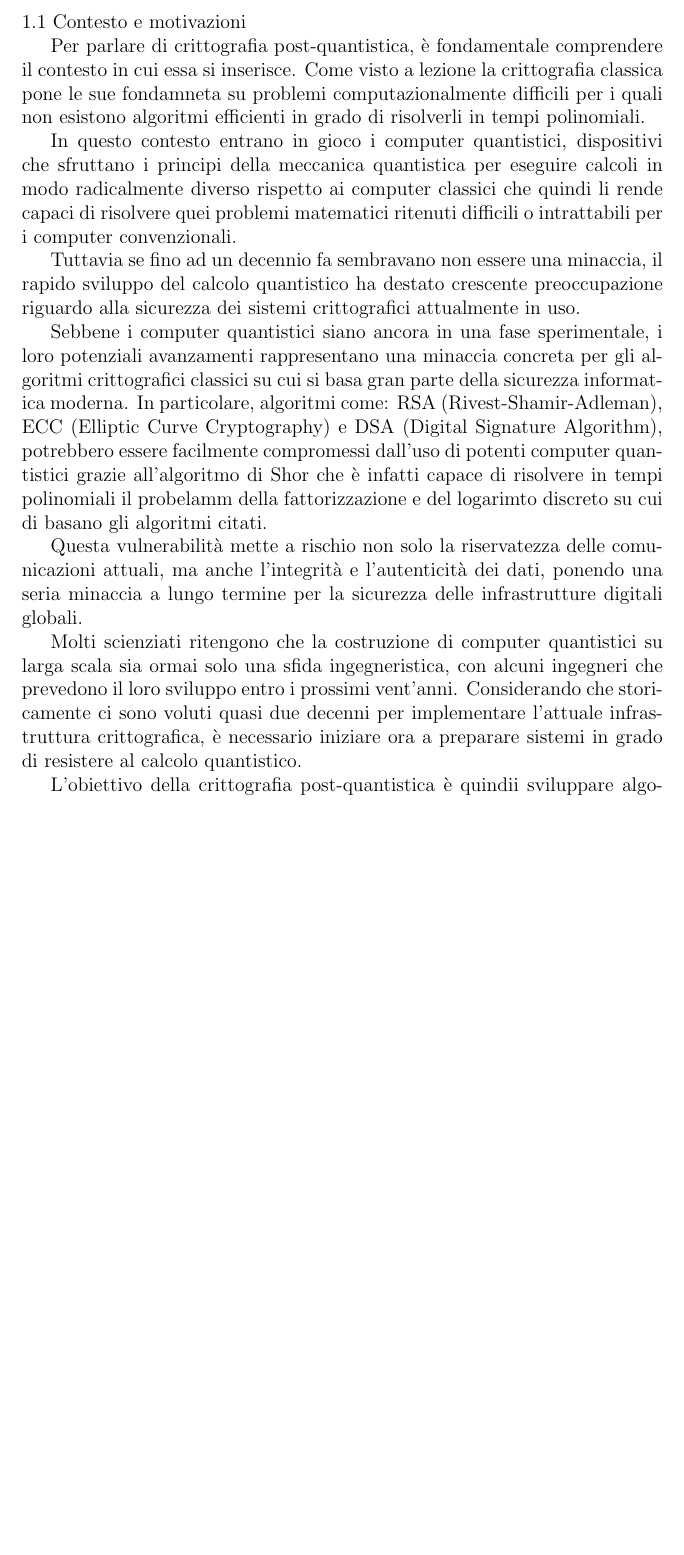
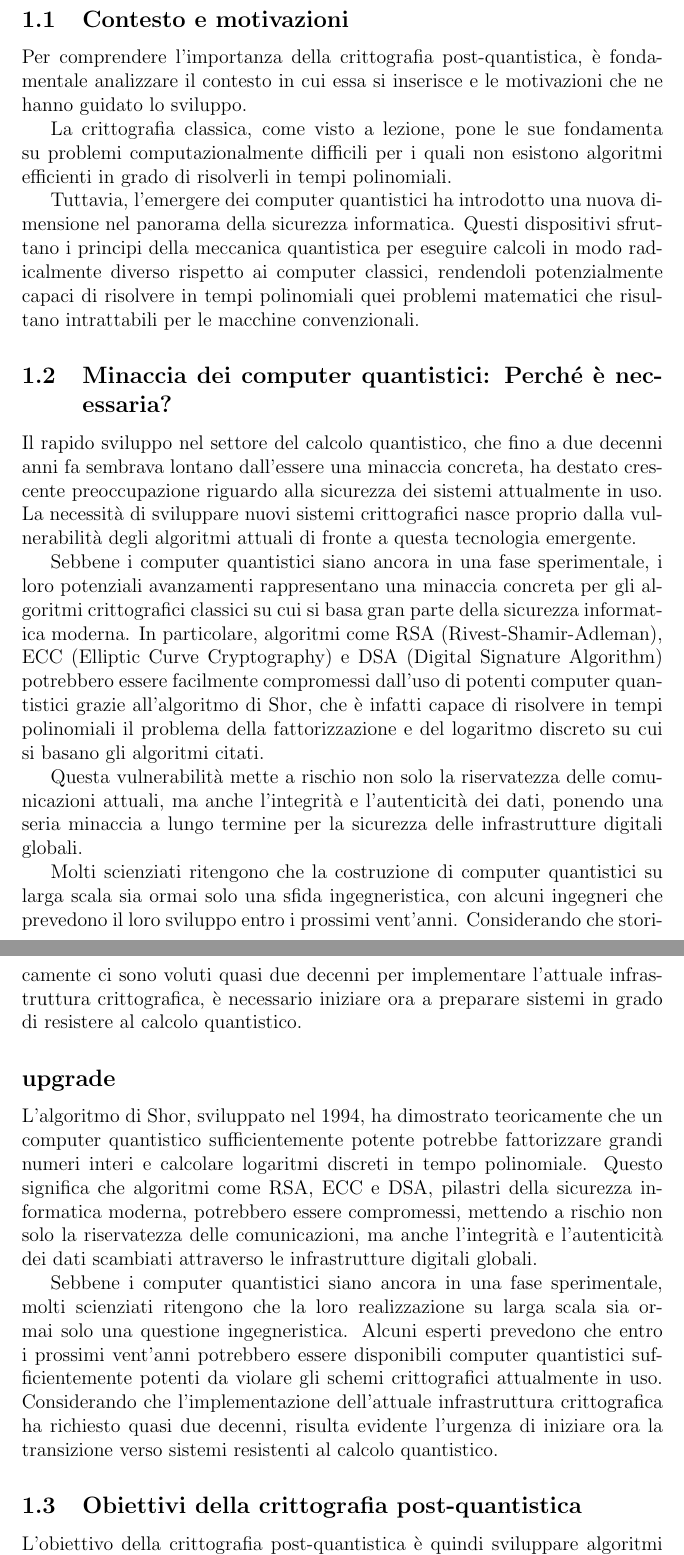
Before and after one commit to OlivieriMichele/Post-Quantum-Cryptography, a LaTeX document (relazione.tex): part of page 3 of 4 before the commit and two parts of pages 3 and 4 of 5 after it, the two joined at a grey line, cut so that both start at the same text, the shorter picture padded with empty space. Compiled offline with pdfLaTeX.

Commit message:
improve introduction

```diff
--- a/relazione.tex
+++ b/relazione.tex
@@ -20,39 +20,48 @@
 
 \section{Introduzione}
 
-1.1 Contesto e motivazioni
+\subsection{Contesto e motivazioni}
 
-Per parlare di crittografia post-quantistica, è fondamentale comprendere il contesto in cui essa si inserisce.
-Come visto a lezione la crittografia classica pone le sue fondamneta su problemi computazionalmente difficili
+Per comprendere l'importanza della crittografia post-quantistica, è fondamentale analizzare
+il contesto in cui essa si inserisce e le motivazioni che ne hanno guidato lo sviluppo.
+
+La crittografia classica, come visto a lezione, pone le sue fondamenta su problemi computazionalmente difficili
 per i quali non esistono algoritmi efficienti in grado di risolverli in tempi polinomiali.
 
-In questo contesto entrano in gioco i computer quantistici, dispositivi che sfruttano i principi della
-meccanica quantistica per eseguire calcoli in modo radicalmente diverso rispetto ai computer classici
-che quindi li rende capaci di risolvere quei problemi matematici ritenuti difficili o intrattabili per i computer convenzionali.
+Tuttavia, l'emergere dei computer quantistici ha introdotto una nuova dimensione nel panorama della sicurezza informatica.
+Questi dispositivi sfruttano i principi della meccanica quantistica per eseguire calcoli in modo radicalmente diverso
+rispetto ai computer classici, rendendoli potenzialmente capaci di risolvere in tempi polinomiali quei problemi matematici
+che risultano intrattabili per le macchine convenzionali.
 
-Tuttavia se fino ad un decennio fa sembravano non essere una minaccia, il rapido sviluppo del calcolo quantistico
-ha destato crescente preoccupazione riguardo alla sicurezza dei sistemi crittografici attualmente in uso.
+\subsection[Minaccia dei computer quantistici]{Minaccia dei computer quantistici: Perché è necessaria?}
 
-Sebbene i computer quantistici siano ancora in una fase sperimentale, i loro potenziali avanzamenti rappresentano una minaccia
-concreta per gli algoritmi crittografici classici su cui si basa gran parte della sicurezza informatica moderna.
-In particolare, algoritmi come:
-RSA (Rivest-Shamir-Adleman), ECC (Elliptic Curve Cryptography) e DSA (Digital Signature Algorithm),
-potrebbero essere facilmente compromessi dall'uso di potenti computer quantistici grazie all'algoritmo di Shor
-che è infatti capace di risolvere in tempi polinomiali il probelamm della fattorizzazione e del logarimto discreto
-su cui di basano gli algoritmi citati.
+Il rapido sviluppo nel settore del calcolo quantistico, che fino a due decenni anni fa sembrava lontano dall'essere una minaccia concreta,
+ha destato crescente preoccupazione riguardo alla sicurezza dei sistemi attualmente in uso. La necessità di sviluppare nuovi sistemi
+crittografici nasce proprio dalla vulnerabilità degli algoritmi attuali di fronte a questa tecnologia emergente.
 
-Questa vulnerabilità mette a rischio non solo la riservatezza delle comunicazioni attuali, ma anche l'integrità e l'autenticità
-dei dati, ponendo una seria minaccia a lungo termine per la sicurezza delle infrastrutture digitali globali.
+Sebbene i computer quantistici siano ancora in una fase sperimentale, i loro potenziali avanzamenti rappresentano una minaccia concreta
+per gli algoritmi crittografici classici su cui si basa gran parte della sicurezza informatica moderna. In particolare, algoritmi come
+RSA (Rivest-Shamir-Adleman), ECC (Elliptic Curve Cryptography) e DSA (Digital Signature Algorithm) potrebbero essere
+facilmente compromessi dall'uso di potenti computer quantistici grazie all'algoritmo di Shor, che è infatti capace di risolvere in
+tempi polinomiali il problema della fattorizzazione e del logaritmo discreto su cui si basano gli algoritmi citati.
 
-Molti scienziati ritengono che la costruzione di computer quantistici su larga scala sia ormai solo una sfida ingegneristica,
-con alcuni ingegneri che prevedono il loro sviluppo entro i prossimi vent'anni. Considerando che storicamente ci sono voluti
-quasi due decenni per implementare l'attuale infrastruttura crittografica, è necessario iniziare ora a preparare sistemi
-in grado di resistere al calcolo quantistico.
+Questa vulnerabilità mette a rischio non solo la riservatezza delle comunicazioni attuali, ma anche l'integrità e l'autenticità dei dati, ponendo una seria minaccia a lungo termine per la sicurezza delle infrastrutture digitali globali.
 
-L'obiettivo della crittografia post-quantistica è quindii sviluppare algoritmi crittografici sicuri sia contro i computer quantistici
-che classici, garantendo così un futuro sicuro anche in un'era dominata dai computer quantistici.
+Molti scienziati ritengono che la costruzione di computer quantistici su larga scala sia ormai solo una sfida ingegneristica, con alcuni ingegneri che prevedono il loro sviluppo entro i prossimi vent'anni. Considerando che storicamente ci sono voluti quasi due decenni per implementare l'attuale infrastruttura crittografica, è necessario iniziare ora a preparare sistemi in grado di resistere al calcolo quantistico.
 
-\bibliographystyle{plain}
-\bibliography{riferimenti}
+\subsection*{upgrade}
 
-\section{Fondamenti della crittografia classica e delle minacce quantistiche}
+L'algoritmo di Shor, sviluppato nel 1994, ha dimostrato teoricamente che un computer quantistico sufficientemente potente potrebbe
+fattorizzare grandi numeri interi e calcolare logaritmi discreti in tempo polinomiale. Questo significa che algoritmi come RSA, ECC e DSA,
+pilastri della sicurezza informatica moderna, potrebbero essere compromessi, mettendo a rischio non solo la riservatezza
+delle comunicazioni, ma anche l'integrità e l'autenticità dei dati scambiati attraverso le infrastrutture digitali globali.
+
+Sebbene i computer quantistici siano ancora in una fase sperimentale, molti scienziati ritengono che la loro realizzazione su larga scala
+sia ormai solo una questione ingegneristica. Alcuni esperti prevedono che entro i prossimi vent'anni potrebbero essere disponibili
+computer quantistici sufficientemente potenti da violare gli schemi crittografici attualmente in uso. Considerando che l'implementazione
+dell'attuale infrastruttura crittografica ha richiesto quasi due decenni, risulta evidente l'urgenza di iniziare ora la transizione
+verso sistemi resistenti al calcolo quantistico.
+
+\subsection{Obiettivi della crittografia post-quantistica}
+
+L'obiettivo della crittografia post-quantistica è quindi sviluppare algoritmi crittografici
```
Also changed, not shown: relazione.pdf, relazione.tex (16 more changed lines), 7 other files.
